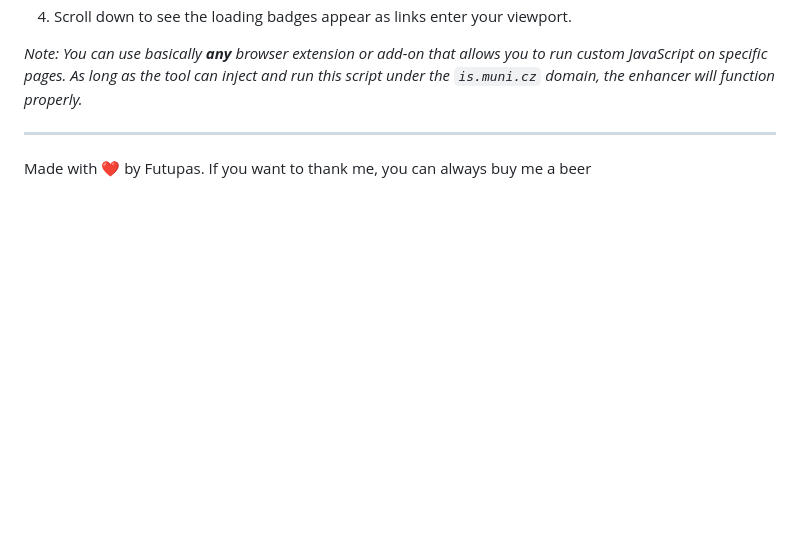
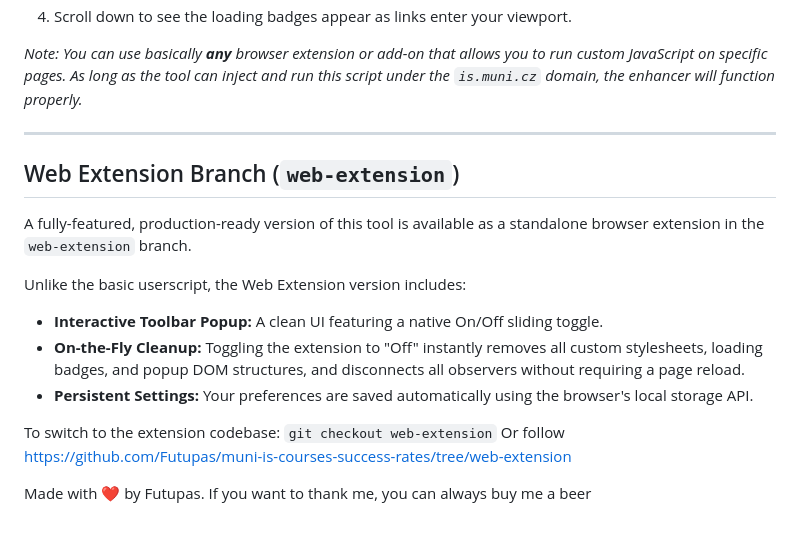
Before and after one commit to Futupas/muni-is-courses-success-rates, a Markdown page: readme.md, the part around the change. Drawn GitHub-style; blank space fills up the shorter version.

Commit message:
add: web extension part in readme

```diff
--- a/readme.md
+++ b/readme.md
@@ -69,4 +69,16 @@ Useful for quick testing without installing extensions.
 
 ---
 
+## Web Extension Branch (`web-extension`)
+
+A fully-featured, production-ready version of this tool is available as a standalone browser extension in the `web-extension` branch.
+
+Unlike the basic userscript, the Web Extension version includes:
+* **Interactive Toolbar Popup:** A clean UI featuring a native On/Off sliding toggle.
+* **On-the-Fly Cleanup:** Toggling the extension to "Off" instantly removes all custom stylesheets, loading badges, and popup DOM structures, and disconnects all observers without requiring a page reload.
+* **Persistent Settings:** Your preferences are saved automatically using the browser's local storage API.
+
+To switch to the extension codebase: `git checkout web-extension`
+Or follow https://github.com/Futupas/muni-is-courses-success-rates/tree/web-extension
+
 Made with ❤️ by Futupas. If you want to thank me, you can always buy me a beer
```
